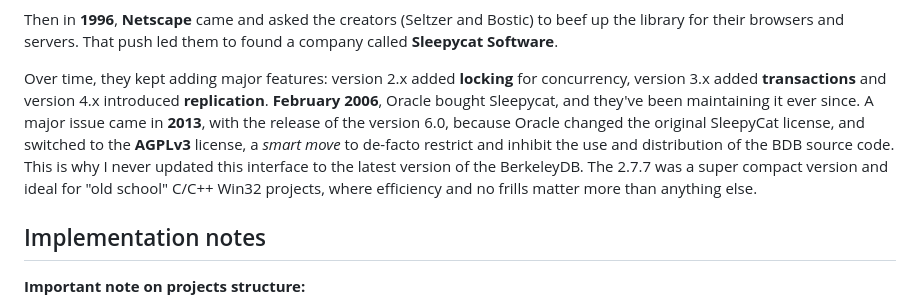
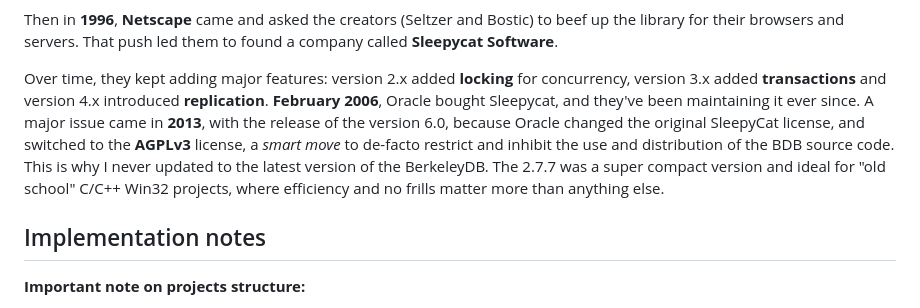
Before and after one commit to lpierge/BerkeleyDB, a Markdown page: README.md, the part around the change. Drawn GitHub-style.

```diff
--- a/README.md
+++ b/README.md
@@ -22,7 +22,7 @@ Read the [document](https://web.mit.edu/Ghudson/dev/third/rpm/db/docs/ref/refs/b
 Then in **1996**, **Netscape** came and asked the creators (Seltzer and Bostic) to beef up the library for their browsers and servers. That push led them to found a company called **Sleepycat Software**.
 
 Over time, they kept adding major features: version 2.x added **locking** for concurrency, version 3.x added **transactions** and version 4.x introduced **replication**. **February 2006**, Oracle bought Sleepycat, and they've been maintaining it ever since.
-A major issue came in **2013**, with the release of the version 6.0, because Oracle changed the original SleepyCat license, and switched to the **AGPLv3** license, a _smart move_ to de-facto restrict and inhibit the use and distribution of the BDB source code. This is why I never updated this interface to the latest version of the BerkeleyDB. The 2.7.7 was a super compact version and ideal for "old school" C/C++ Win32 projects, where efficiency and no frills matter more than anything else.
+A major issue came in **2013**, with the release of the version 6.0, because Oracle changed the original SleepyCat license, and switched to the **AGPLv3** license, a _smart move_ to de-facto restrict and inhibit the use and distribution of the BDB source code. This is why I never updated to the latest version of the BerkeleyDB. The 2.7.7 was a super compact version and ideal for "old school" C/C++ Win32 projects, where efficiency and no frills matter more than anything else.
 
 ## Implementation notes
 **Important note on projects structure:**
```
